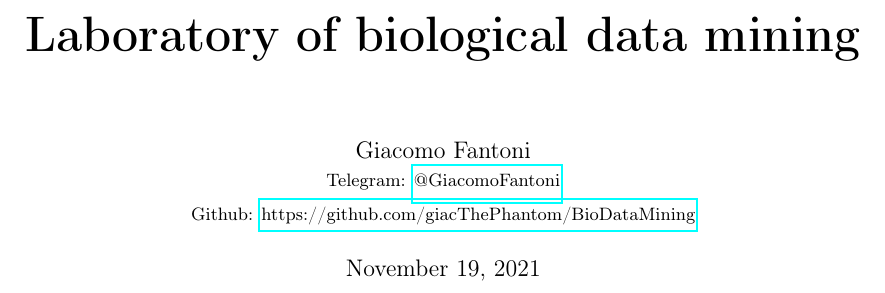
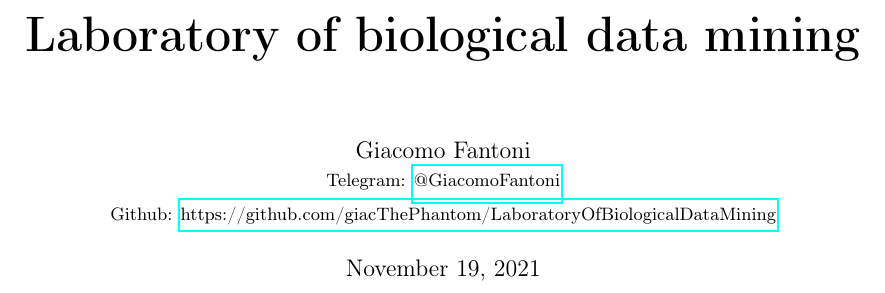
Before and after one commit to giacThePhantom/LaboratoryOfBiologicalDataMining, a LaTeX thesis (principal.tex): part of page 1 of 8, cut so that both start at the same text. Compiled offline with pdfLaTeX.

Commit message:
Fixed link

```diff
--- a/principal.tex
+++ b/principal.tex
@@ -5,7 +5,7 @@
 \author{
   Giacomo Fantoni \\
   \small Telegram: \href{https://t.me/GiacomoFantoni}{@GiacomoFantoni} \\[3pt]
-  \small Github: \href{https://github.com/giacThePhantom/DataMining}{https://github.com/giacThePhantom/BioDataMining}}
+  \small Github: \href{https://github.com/giacThePhantom/LaboratoryOfBiologicalDataMining}{https://github.com/giacThePhantom/LaboratoryOfBiologicalDataMining}}
 \begin{document}
 \maketitle
 \tableofcontents
```
Also changed, not shown: 5 other files.
